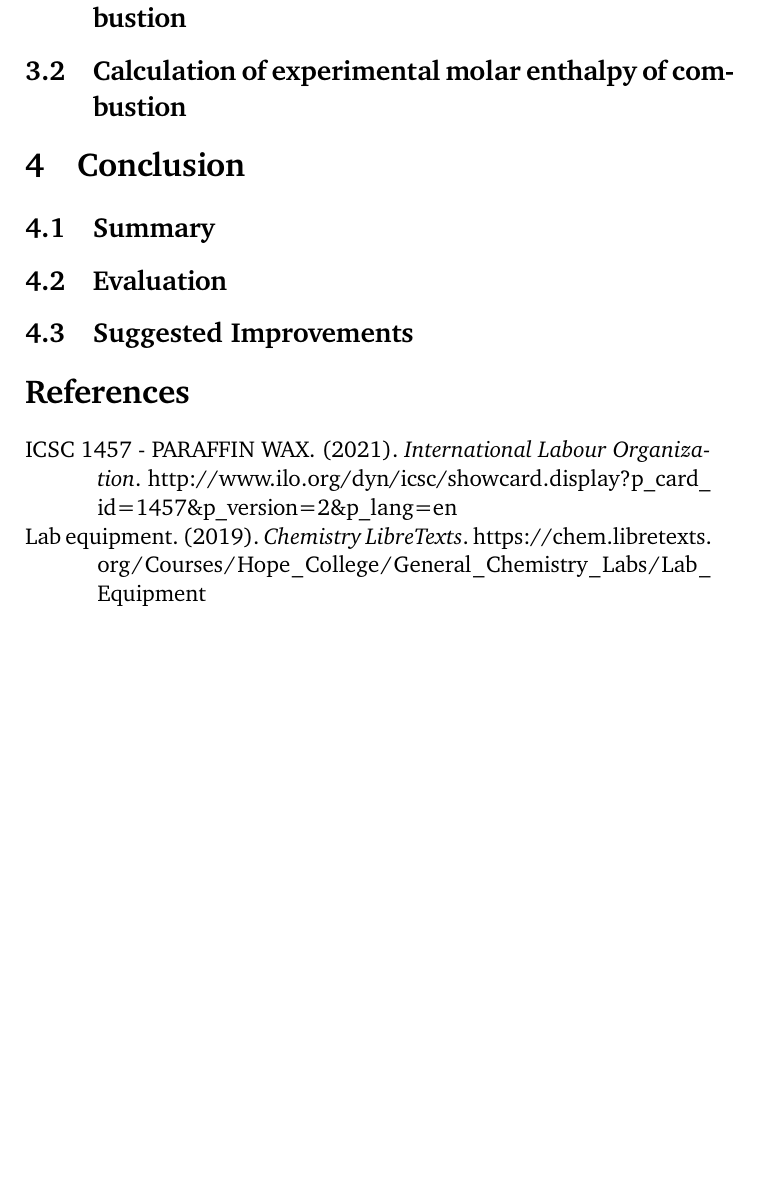
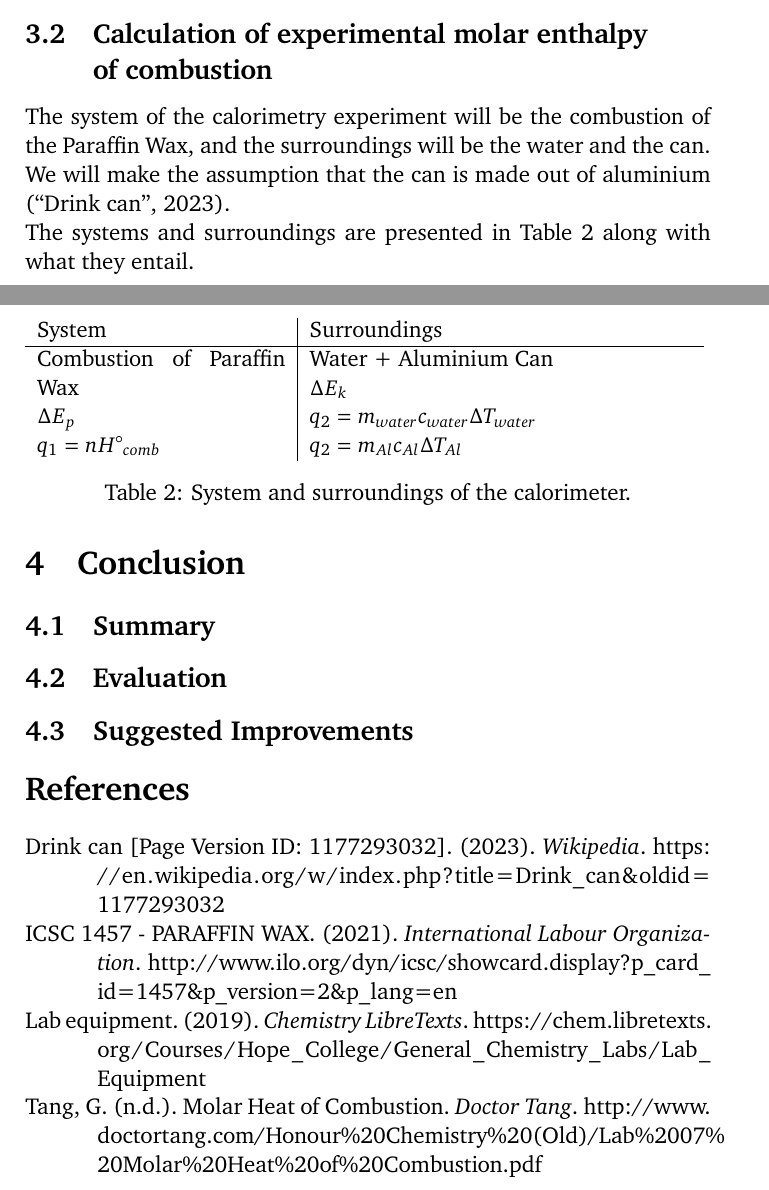
Before and after one commit to demotivate/20230924-Molar-Enthalpy-of-Combustion-for-Paraffin-Wax, a LaTeX document (molar enthalpy of combustion wax.tex, which reads bibliography.bib): part of page 7 of 7 before the commit and two parts of pages 7 and 8 of 8 after it, the two joined at a grey line, cut so that both start at the same text, the shorter picture padded with empty space. The pictures show the PDF file molar enthalpy of combustion wax.pdf that the author committed with the source.

Commit message:
complete theoretical

```diff
--- a/bibliography.bib
+++ b/bibliography.bib
@@ -6,3 +2,12 @@
+  title        = {Drink can},
+  rights       = {Creative Commons Attribution-ShareAlike License},
+  url          = {https://en.wikipedia.org/w/index.php?title=Drink_can&oldid=1177293032},
+  abstractnote = {A drink can (or beverage can) is a metal container designed to hold a fixed portion of liquid such as carbonated soft drinks, alcoholic drinks, fruit juices, teas, herbal teas, energy drinks, etc. Drink cans are made of aluminum (75% of worldwide production) or tin-plated steel (25% worldwide production). Worldwide production for all drink cans is approximately 370 billion cans per year.},
+  note         = {Page Version ID: 1177293032},
+  journal      = {Wikipedia},
+  year         = {2023},
+  month        = sep,
+  language     = {en}
 }
 
 
@@ -16,0 +33 @@
+  title   = {{Molar Heat of Combustion}},
@@ -16,0 +37,2 @@
+  url     = {http://www.doctortang.com/Honour%20Chemistry%20(Old)/Lab%2007%20Molar%20Heat%20of%20Combustion.pdf}
+}
--- a/molar enthalpy of combustion wax.tex
+++ b/molar enthalpy of combustion wax.tex
@@ -192,4 +192,3 @@ the two other trials.
 
 \section{Analysis}
 
-\subsection{Calculation of theoretical molar enthalpy of combustion}
@@ -197,0 +203 @@ the two other trials.
+\begin{tabular}{ll}
@@ -198,2 +207,5 @@ the two other trials.
+\end{tabular}
 
-\subsection{Calculation of experimental molar enthalpy of combustion}
+These values can then be used to calculated to theoretical molar enthalpy of combustion for Paraffin Wax.
+
+\begin{align*}
@@ -200,3 +215,31 @@ the two other trials.
+\end{align*}
+
+\begin{multline*}
+  \Delta H\degree_{comb} = \Sigma nH\degree_{f}products - \Sigma nH\degree_{f}reactants \\
+  \Delta H\degree_{comb} = \left((25mol)(-393.5kJmol^{-1}) + (26mol)(-241.8kJmol^{-1})\right)\\ - (1mol)(-10514kJmol^{-1})
+\end{multline*}
+\[\Delta H\degree_{comb} = -8028kJ\]
+
+\subsection{Calculation of experimental molar enthalpy\\ of combustion}
+The system of the calorimetry experiment will be the combustion of the Paraffin Wax,
+and the surroundings will be the water and the can. We will make the assumption that
+the can is made out of aluminium (\cite{Drink_can_2023}).
+
+The systems and surroundings are presented in Table \ref*{tab:system} along with
+what they entail.
+
+\begin{table}
+  \centering
+  \resizebox{\linewidth}{!}{%
+    \begin{tabular}{>{\hspace{0pt}}m{0.369\linewidth}|>{\hspace{0pt}}m{0.569\linewidth}}
+      System                                                                       & Surroundings                                                                                                                     \\
+      \hline
+      Combustion of Paraffin Wax\par{}\(\Delta E_p\)\par{}\(q_1=nH\degree_{comb}\) & Water + Aluminium Can\par{}\(\Delta E_k\)\par{}\(q_2=m_{water}c_{water}\Delta T_{water}\)\par{}\(q_2=m_{Al}c_{Al}\Delta T_{Al}\)
+    \end{tabular}
+  }
+  \caption{System and surroundings of the calorimeter.}
+  \label{tab:system}
+\end{table}
 
 \section{Conclusion}
 
```
Also changed, not shown: molar enthalpy of combustion wax.pdf, bibliography.bib (20 more changed lines), molar enthalpy of combustion wax.tex (12 more changed lines). Lines whose indentation alone changed are shown as unchanged.
